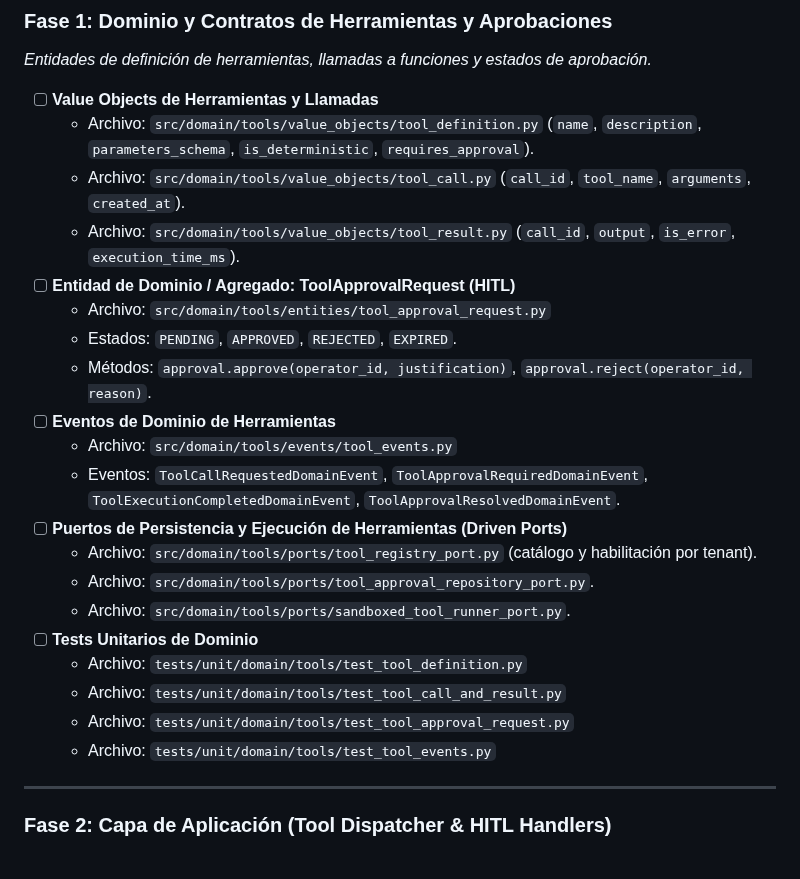
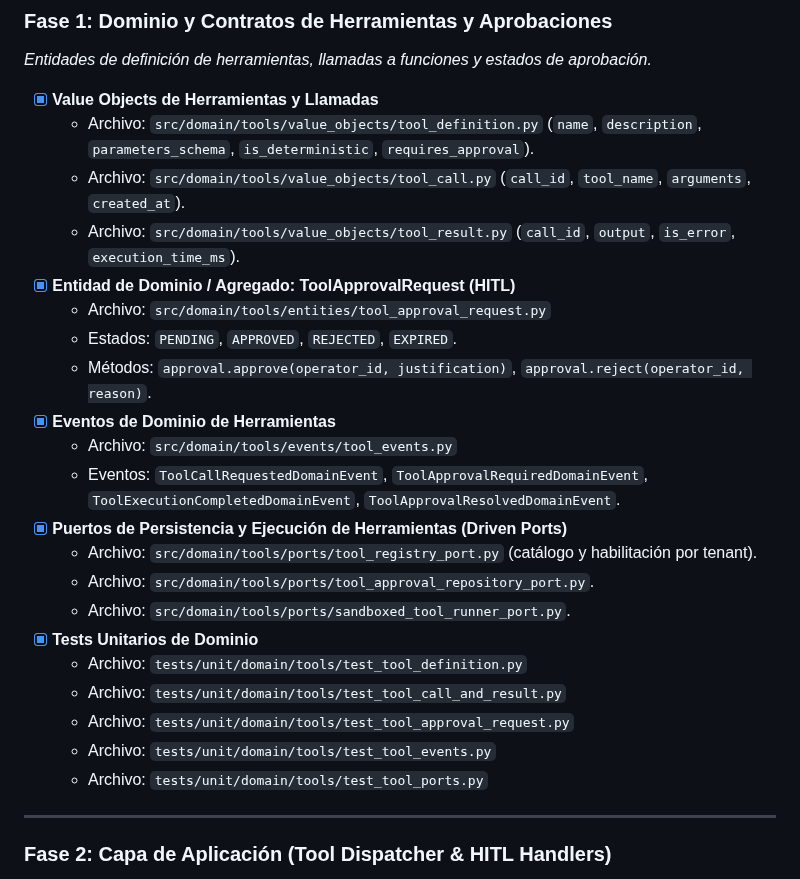
Before and after one commit to angelpixel-core/ai-conversation-platform, a Markdown page: docs/roadmap/08-secure-tool-calling-and-hitl.md, the part around the change. Drawn GitHub-style.

Commit message:
docs(architecture): update living system map and roadmap for Phase 1 tools domain [DOCS]

```diff
--- a/docs/roadmap/08-secure-tool-calling-and-hitl.md
+++ b/docs/roadmap/08-secure-tool-calling-and-hitl.md
@@ -58,26 +58,27 @@ Evolucionar la plataforma de un sistema conversacional puramente reactivo a un m
 
 *Entidades de definición de herramientas, llamadas a funciones y estados de aprobación.*
 
-* [ ] **Value Objects de Herramientas y Llamadas**
+* [x] **Value Objects de Herramientas y Llamadas**
   * Archivo: `src/domain/tools/value_objects/tool_definition.py` (`name`, `description`, `parameters_schema`, `is_deterministic`, `requires_approval`).
   * Archivo: `src/domain/tools/value_objects/tool_call.py` (`call_id`, `tool_name`, `arguments`, `created_at`).
   * Archivo: `src/domain/tools/value_objects/tool_result.py` (`call_id`, `output`, `is_error`, `execution_time_ms`).
-* [ ] **Entidad de Dominio / Agregado: ToolApprovalRequest (HITL)**
+* [x] **Entidad de Dominio / Agregado: ToolApprovalRequest (HITL)**
   * Archivo: `src/domain/tools/entities/tool_approval_request.py`
   * Estados: `PENDING`, `APPROVED`, `REJECTED`, `EXPIRED`.
   * Métodos: `approval.approve(operator_id, justification)`, `approval.reject(operator_id, reason)`.
-* [ ] **Eventos de Dominio de Herramientas**
+* [x] **Eventos de Dominio de Herramientas**
   * Archivo: `src/domain/tools/events/tool_events.py`
   * Eventos: `ToolCallRequestedDomainEvent`, `ToolApprovalRequiredDomainEvent`, `ToolExecutionCompletedDomainEvent`, `ToolApprovalResolvedDomainEvent`.
-* [ ] **Puertos de Persistencia y Ejecución de Herramientas (Driven Ports)**
+* [x] **Puertos de Persistencia y Ejecución de Herramientas (Driven Ports)**
   * Archivo: `src/domain/tools/ports/tool_registry_port.py` (catálogo y habilitación por tenant).
   * Archivo: `src/domain/tools/ports/tool_approval_repository_port.py`.
   * Archivo: `src/domain/tools/ports/sandboxed_tool_runner_port.py`.
-* [ ] **Tests Unitarios de Dominio**
+* [x] **Tests Unitarios de Dominio**
   * Archivo: `tests/unit/domain/tools/test_tool_definition.py`
   * Archivo: `tests/unit/domain/tools/test_tool_call_and_result.py`
   * Archivo: `tests/unit/domain/tools/test_tool_approval_request.py`
   * Archivo: `tests/unit/domain/tools/test_tool_events.py`
+  * Archivo: `tests/unit/domain/tools/test_tool_ports.py`
 
 ---
 
```
Also changed, not shown: .agent/architecture/system-map.mermaid.md (+20 -0 lines).
